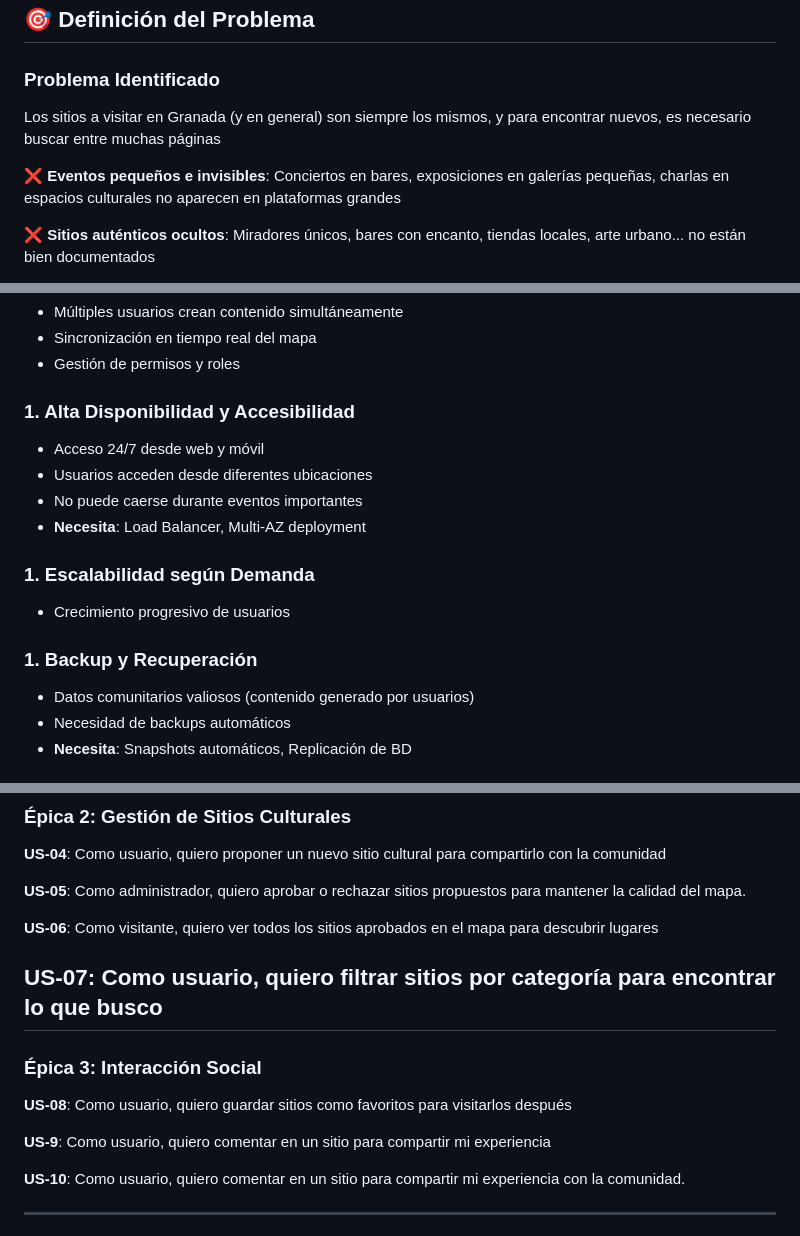
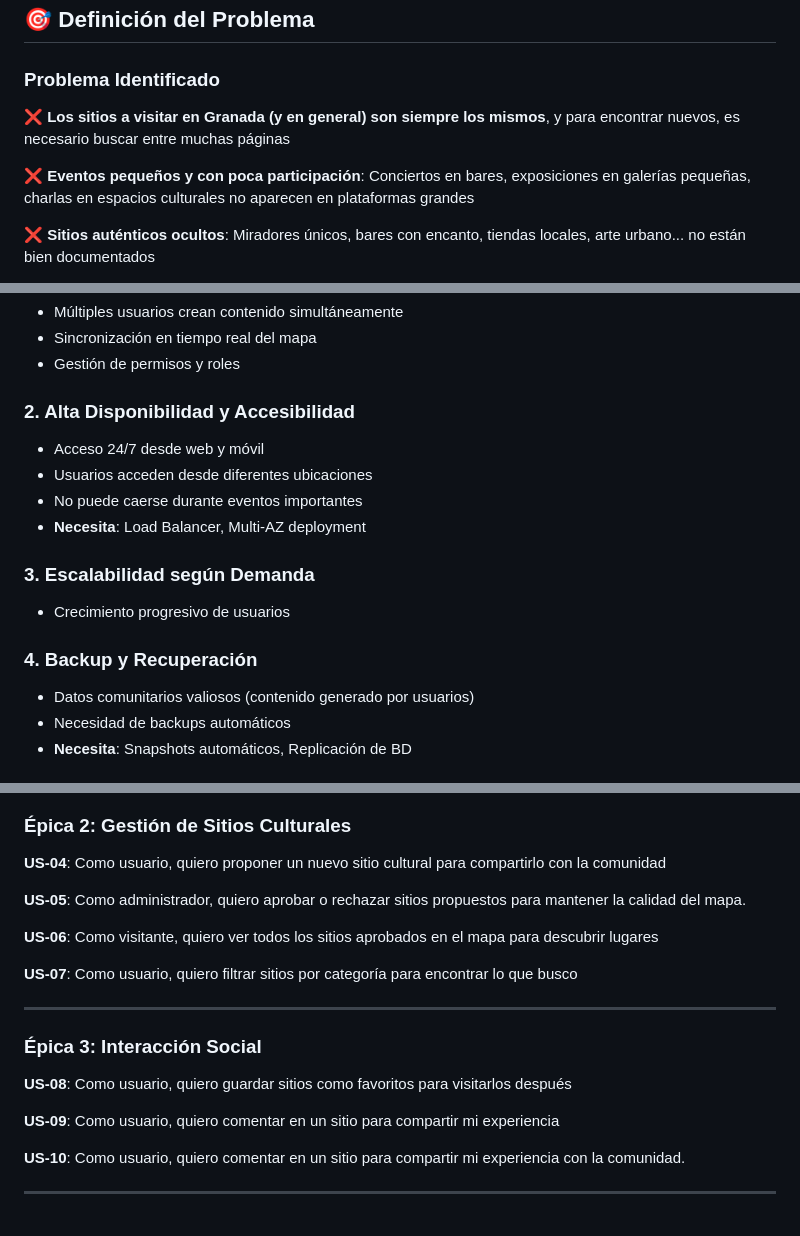
Before and after one commit to Teodosiodg2002/CultureMap, a Markdown page: docs/hitos/hito1.md, 3 parts joined by grey strips. Rendered like a GitHub page.

```diff
--- a/docs/hitos/hito1.md
+++ b/docs/hitos/hito1.md
@@ -62,9 +61,9 @@ Se ha configurado correctamente el entorno de desarrollo:
 
 ### **Problema Identificado**
 
-Los sitios a visitar en Granada (y en general) son siempre los mismos, y para encontrar nuevos, es necesario buscar entre muchas páginas
+❌ **Los sitios a visitar en Granada (y en general) son siempre los mismos**, y para encontrar nuevos, es necesario buscar entre muchas páginas
 
-❌ **Eventos pequeños e invisibles**: Conciertos en bares, exposiciones en galerías pequeñas, charlas en espacios culturales no aparecen en plataformas grandes
+❌ **Eventos pequeños y con poca participación**: Conciertos en bares, exposiciones en galerías pequeñas, charlas en espacios culturales no aparecen en plataformas grandes
 
 ❌ **Sitios auténticos ocultos**: Miradores únicos, bares con encanto, tiendas locales, arte urbano... no están bien documentados
 
@@ -109,16 +108,16 @@ CultureMap **necesita la nube** por las siguientes razones:
 - Sincronización en tiempo real del mapa
 - Gestión de permisos y roles
 
-### **1. Alta Disponibilidad y Accesibilidad**
+### **2. Alta Disponibilidad y Accesibilidad**
 - Acceso 24/7 desde web y móvil
 - Usuarios acceden desde diferentes ubicaciones
 - No puede caerse durante eventos importantes
 - **Necesita**: Load Balancer, Multi-AZ deployment
 
-### **1. Escalabilidad según Demanda**
+### **3. Escalabilidad según Demanda**
 - Crecimiento progresivo de usuarios
 
-### **1. Backup y Recuperación**
+### **4. Backup y Recuperación**
 - Datos comunitarios valiosos (contenido generado por usuarios)
 - Necesidad de backups automáticos
 - **Necesita**: Snapshots automáticos, Replicación de BD
@@ -169,13 +168,14 @@ Las historias de usuario están organizadas por **Épicas** (grupos funcionales)
 **US-06**: Como visitante, quiero ver todos los sitios aprobados en el mapa para descubrir lugares
 
 **US-07**: Como usuario, quiero filtrar sitios por categoría para encontrar lo que busco
+
 ---
 
 ### **Épica 3: Interacción Social**
 
 **US-08**: Como usuario, quiero guardar sitios como favoritos para visitarlos después
 
-**US-9**: Como usuario, quiero comentar en un sitio para compartir mi experiencia
+**US-09**: Como usuario, quiero comentar en un sitio para compartir mi experiencia
 
 **US-10**: Como usuario, quiero comentar en un sitio para compartir mi experiencia con la comunidad.
 
```
Also changed, not shown: other parts of docs/hitos/hito1.md (+28 -54 lines).
